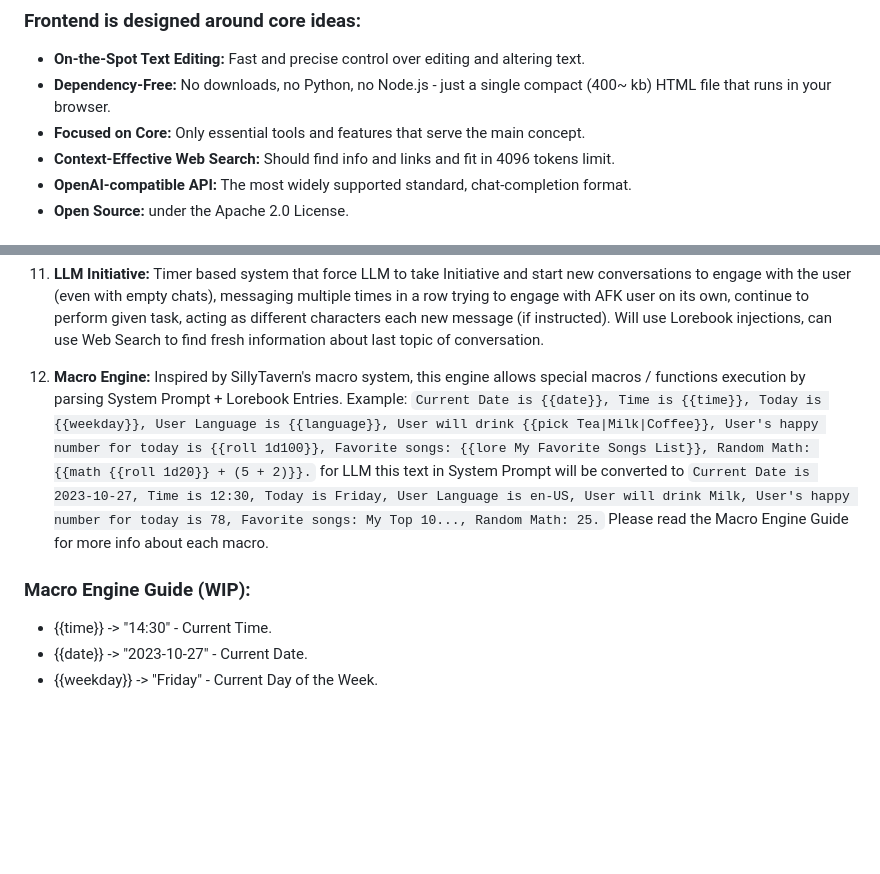
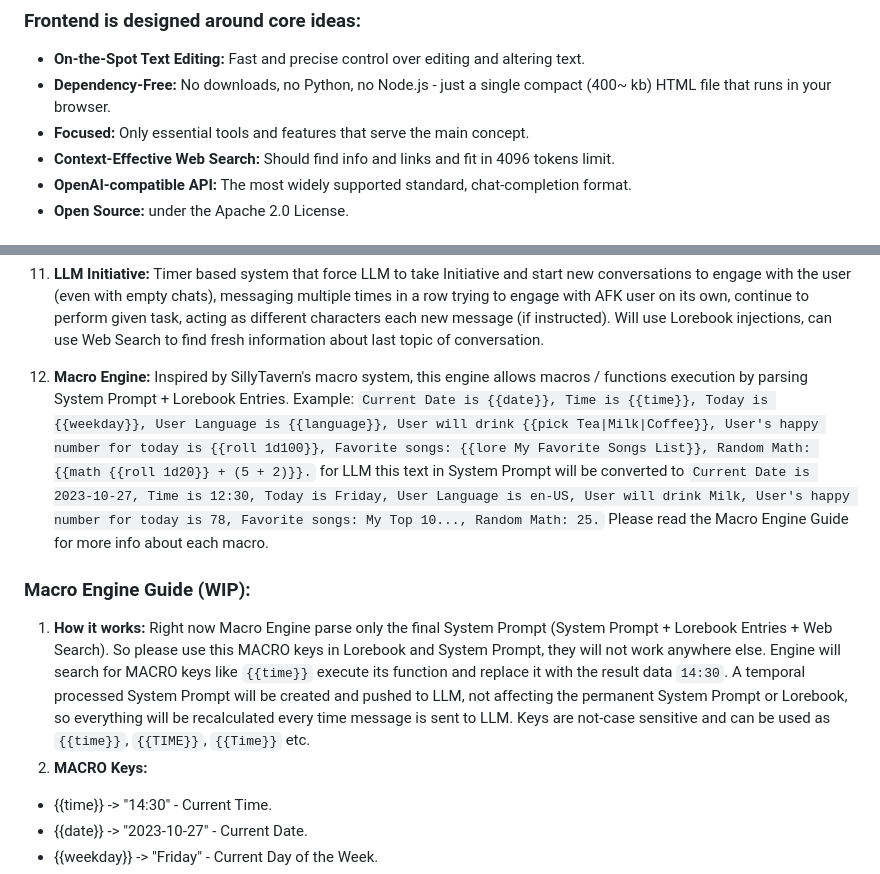
Before and after one commit to Unmortan-Ellary/Vascura-FRONT, a Markdown page: README.md, 2 parts joined by grey strips. GitHub-like rendering; blank space fills up the shorter version.

```diff
--- a/README.md
+++ b/README.md
@@ -5,7 +5,7 @@ https://github.com/user-attachments/assets/e0d3f51d-e8ca-4f71-b9f4-cdcd587f82e5
 ### Frontend is designed around core ideas:
 - **On-the-Spot Text Editing:** Fast and precise control over editing and altering text.
 - **Dependency-Free:** No downloads, no Python, no Node.js - just a single compact (400~ kb) HTML file that runs in your browser.
-- **Focused on Core:** Only essential tools and features that serve the main concept.
+- **Focused:** Only essential tools and features that serve the main concept.
 - **Context-Effective Web Search:** Should find info and links and fit in 4096 tokens limit.
 - **OpenAI-compatible API:** The most widely supported standard, chat-completion format.
 - **Open Source:** under the Apache 2.0 License.
@@ -53,9 +53,11 @@ Use the Lorebook System to create text entries and dynamically inject them into
 Timer based system that force LLM to take Initiative and start new conversations to engage with the user (even with empty chats), messaging multiple times in a row trying to engage with AFK user on its own, continue to perform given task, acting as different characters each new message (if instructed). Will use Lorebook injections, can use Web Search to find fresh information about last topic of conversation.
 
 12. **Macro Engine:**
-Inspired by SillyTavern's macro system, this engine allows special macros / functions execution by parsing System Prompt + Lorebook Entries. Example: `Current Date is {{date}}, Time is {{time}}, Today is {{weekday}}, User Language is {{language}}, User will drink {{pick Tea|Milk|Coffee}}, User's happy number for today is {{roll 1d100}}, Favorite songs: {{lore My Favorite Songs List}}, Random Math: {{math {{roll 1d20}} + (5 + 2)}}.` for LLM this text in System Prompt will be converted to `Current Date is 2023-10-27, Time is 12:30, Today is Friday, User Language is en-US, User will drink Milk, User's happy number for today is 78, Favorite songs: My Top 10..., Random Math: 25.` Please read the Macro Engine Guide for more info about each macro.
+Inspired by SillyTavern's macro system, this engine allows macros / functions execution by parsing System Prompt + Lorebook Entries. Example: `Current Date is {{date}}, Time is {{time}}, Today is {{weekday}}, User Language is {{language}}, User will drink {{pick Tea|Milk|Coffee}}, User's happy number for today is {{roll 1d100}}, Favorite songs: {{lore My Favorite Songs List}}, Random Math: {{math {{roll 1d20}} + (5 + 2)}}.` for LLM this text in System Prompt will be converted to `Current Date is 2023-10-27, Time is 12:30, Today is Friday, User Language is en-US, User will drink Milk, User's happy number for today is 78, Favorite songs: My Top 10..., Random Math: 25.` Please read the Macro Engine Guide for more info about each macro.
 
 ### Macro Engine Guide (WIP):
+1. **How it works:** Right now Macro Engine parse only the final System Prompt (System Prompt + Lorebook Entries + Web Search). So please use this MACRO keys in Lorebook and System Prompt, they will not work anywhere else. Engine will search for MACRO keys like `{{time}}` execute its function and replace it with the result data `14:30`. A temporal processed System Prompt will be created and pushed to LLM, not affecting the permanent System Prompt or Lorebook, so everything will be recalculated every time message is sent to LLM. Keys are not-case sensitive and can be used as `{{time}}`, `{{TIME}}`, `{{Time}}` etc.
+2. **MACRO Keys:**
 - {{time}} -> "14:30" - Current Time.
 - {{date}} -> "2023-10-27" - Current Date.
 - {{weekday}} -> "Friday" - Current Day of the Week.
```
